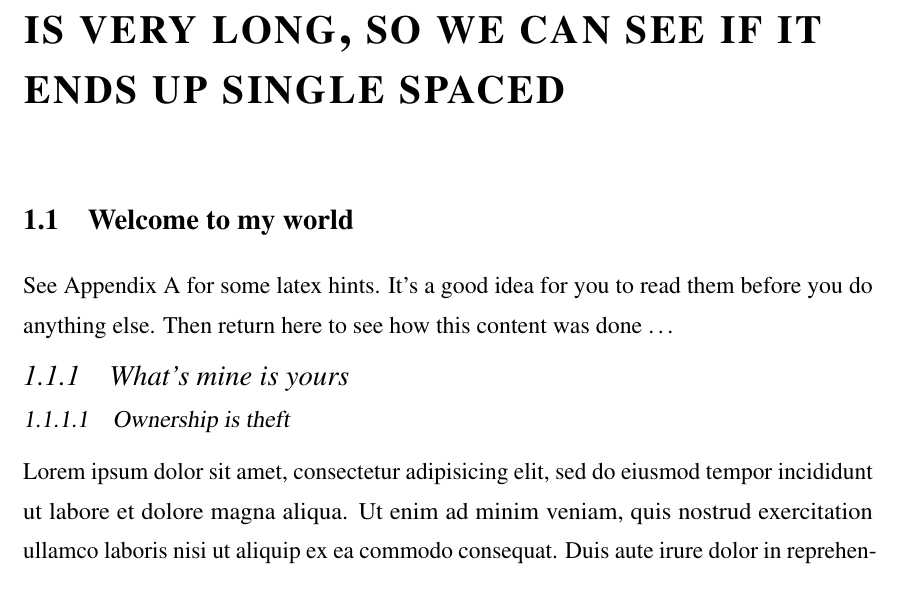
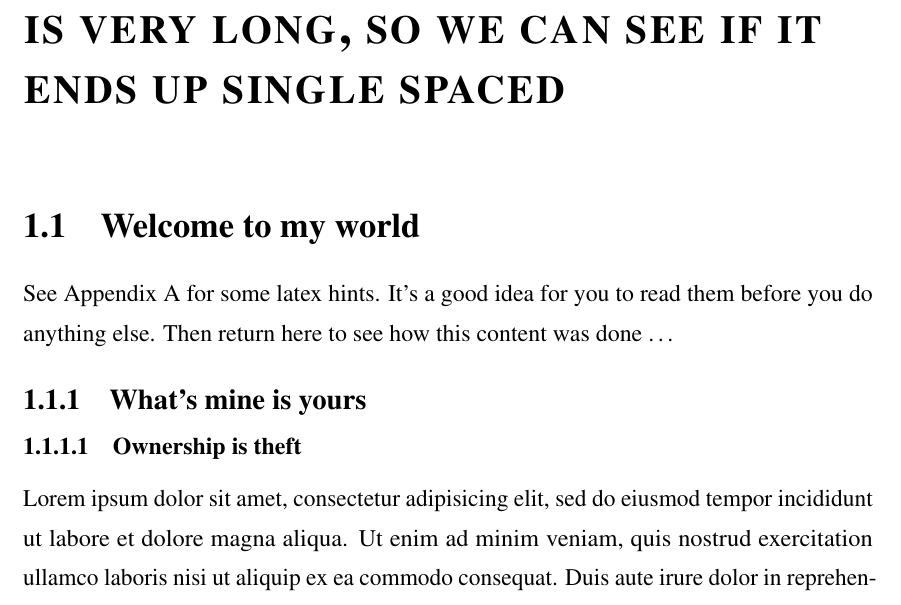
Before and after one commit to dankelley/dal-oce-thesis, a LaTeX thesis (mythesis.tex, which reads ocethesis.cls): part of page 11 of 30, cut so that both start at the same text. Compiled offline with pdfLaTeX; a LaTeX package or settings file that is missing is left out.

Commit message:
add 'timestamp' option; boldface section headings

```diff
--- a/mythesis.tex
+++ b/mythesis.tex
@@ -1,4 +1,4 @@
-\documentclass[12pt]{ocethesis}
+\documentclass[12pt,timestamp]{ocethesis}
 % Required packages
 \usepackage{ocethesisbib}       % For bibliography
 %\usepackage{appendix}           % Otherwise cross references may fail
--- a/ocethesis.cls
+++ b/ocethesis.cls
@@ -152,6 +152,12 @@
 \newif\ifdal@in@preface        \dal@in@prefacefalse
 \newif\ifdal@glossary          \dal@glossaryfalse
 \newcommand{\dal@ptsize}{12pt}
+
+% Kelley 2012-05-17 start
+\newcommand{\thetimestamp}{}
+\DeclareOption{timestamp}{\renewcommand{\thetimestamp}{\today}}
+% Kelley 2012-05-17 end
+
 \DeclareOption{10pt}{\renewcommand{\dal@ptsize}{10pt}}
 \DeclareOption{11pt}{\renewcommand{\dal@ptsize}{11pt}}
 \DeclareOption{12pt}{} % \dal@ptsize already set to 12pt
@@ -258,7 +264,7 @@
 \setlength{\marginparwidth}{40pt}
 \setlength{\marginparsep}{10pt}
 \newcommand{\properpagestyle}{%
-   \pagestyle{myheadings}\markboth{}{}\markright{}}
+   \pagestyle{myheadings}\markboth{\thetimestamp}{\thetimestamp}\markright{\thetimestamp}}
 \brokenpenalty=10000
 \linespread{1.37}\normalsize
 \renewenvironment{figure}
@@ -320,21 +326,24 @@
 \@startsection {section}{1}{\z@}%
    {-3.5ex \@plus -1ex \@minus -.2ex}%
    {2.3ex \@plus.2ex}%
-   {\linespread{1}\normalfont\large\bfseries\raggedright}%
-   }
+   {\linespread{1}\normalfont\Large\bfseries\raggedright}%
+}
 % \renewcommand\section{\@startsection{section}{1}{\z@}%
 %    {-3.5ex \@plus -0.5ex \@minus 3.5ex}%
 %    { 2.3ex \@plus  0.2ex \@minus 2.3ex}%
 %    {\normalfont\large\bfseries}}
 \renewcommand\subsection{\@startsection{subsection}{2}{\z@}%
-   {-2ex   \@plus -0.5ex \@minus -2ex}%
-   { 1.5ex \@plus  0.2ex \@minus  1.5ex}%
-   {\linespread{1}\normalfont\large\itshape}
+   {-3.0ex \@plus -0.5ex \@minus -2ex}%
+   { 1.5ex \@plus  0.2ex \@minus  1.2ex}%
+   %{\linespread{1}\normalfont\large\itshape}
+   {\linespread{1}\normalfont\large\bfseries}%
 }
 \renewcommand\subsubsection{\@startsection{subsubsection}{3}{\z@}%
-   {-1.5ex \@plus -0.5ex \@minus -1.5ex}%
-   { 1.5ex \@plus  0.2ex \@minus  1.5ex}%
-   {\linespread{1}\normalfont\slshape}}
+   {-2.5ex \@plus -0.5ex \@minus -1.5ex}%
+   { 1.2ex \@plus  0.2ex \@minus  1.2ex}%
+   {\linespread{1}\normalfont\bfseries}%
+}
+%{\linespread{1}\normalfont\slshape}}
 % END -- edit section headings
 \long\def\@caption#1[#2]#3{%
   \par
```
Also changed, not shown: chapter1.tex (+1 -0 lines).
